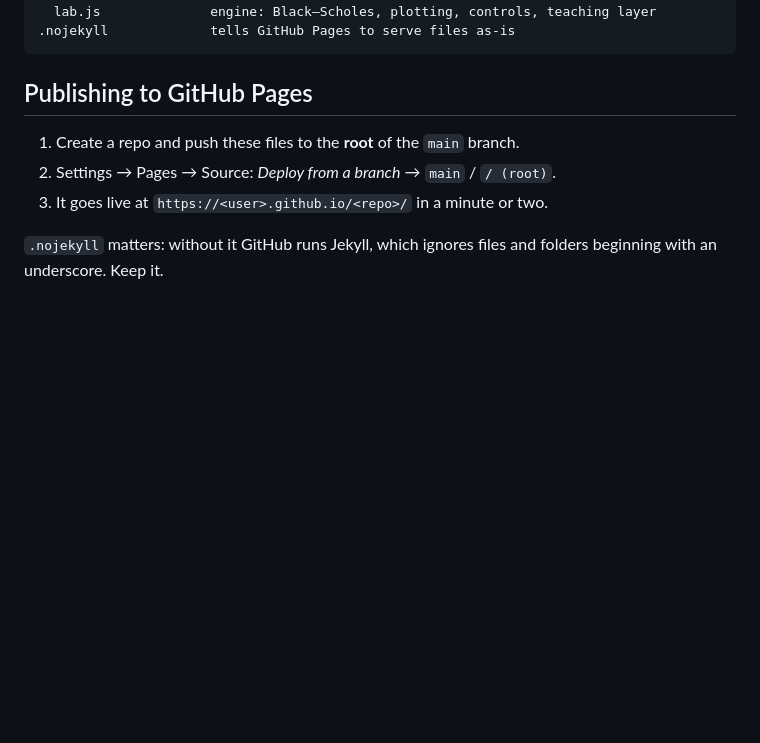
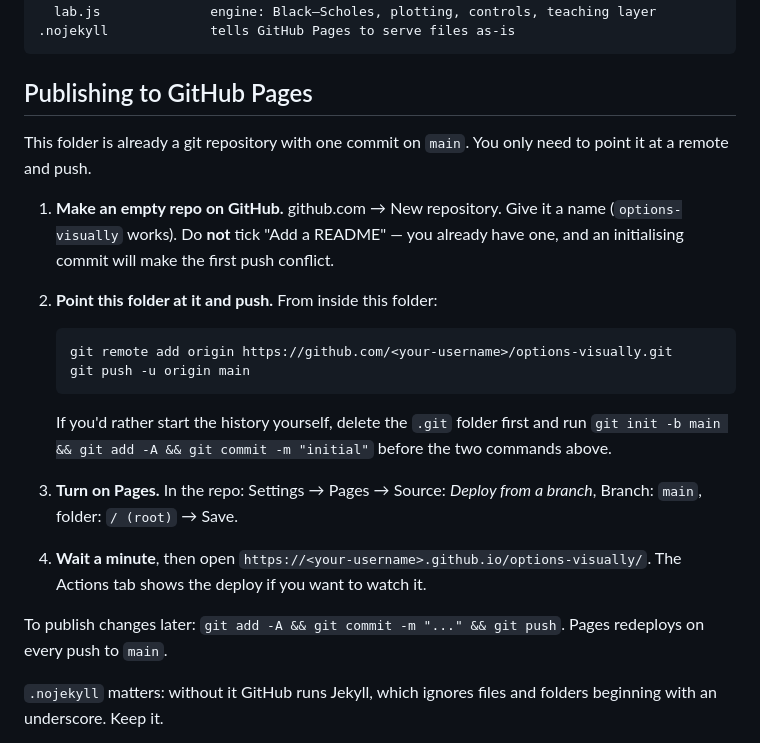
Before and after one commit to cafe-helado/options-visually, a Markdown page: README.md, the part around the change. Drawn GitHub-style; blank space fills up the shorter version.

Commit message:
README: concrete push-to-Pages steps

````diff
--- a/README.md
+++ b/README.md
@@ -16,9 +16,32 @@ assets/
 
 ## Publishing to GitHub Pages
 
-1. Create a repo and push these files to the **root** of the `main` branch.
-2. Settings → Pages → Source: *Deploy from a branch* → `main` / `/ (root)`.
-3. It goes live at `https://<user>.github.io/<repo>/` in a minute or two.
+This folder is already a git repository with one commit on `main`. You only need to
+point it at a remote and push.
+
+1. **Make an empty repo on GitHub.** github.com → New repository. Give it a name
+   (`options-visually` works). Do **not** tick "Add a README" — you already have one,
+   and an initialising commit will make the first push conflict.
+
+2. **Point this folder at it and push.** From inside this folder:
+
+   ```bash
+   git remote add origin https://github.com/<your-username>/options-visually.git
+   git push -u origin main
+   ```
+
+   If you'd rather start the history yourself, delete the `.git` folder first and run
+   `git init -b main && git add -A && git commit -m "initial"` before the two commands
+   above.
+
+3. **Turn on Pages.** In the repo: Settings → Pages → Source: *Deploy from a branch*,
+   Branch: `main`, folder: `/ (root)` → Save.
+
+4. **Wait a minute**, then open `https://<your-username>.github.io/options-visually/`.
+   The Actions tab shows the deploy if you want to watch it.
+
+To publish changes later: `git add -A && git commit -m "..." && git push`. Pages
+redeploys on every push to `main`.
 
 `.nojekyll` matters: without it GitHub runs Jekyll, which ignores files and folders
 beginning with an underscore. Keep it.
````
